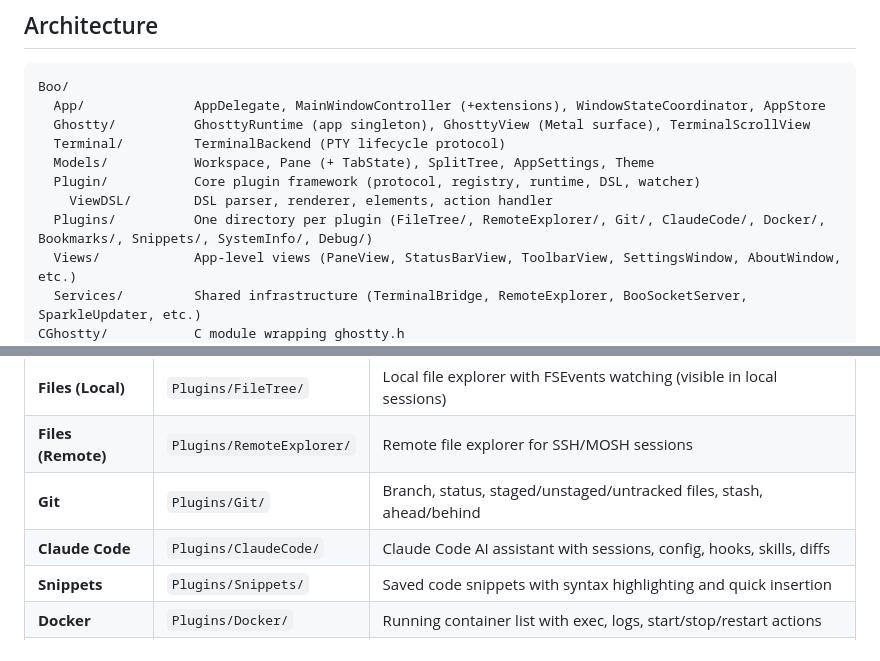
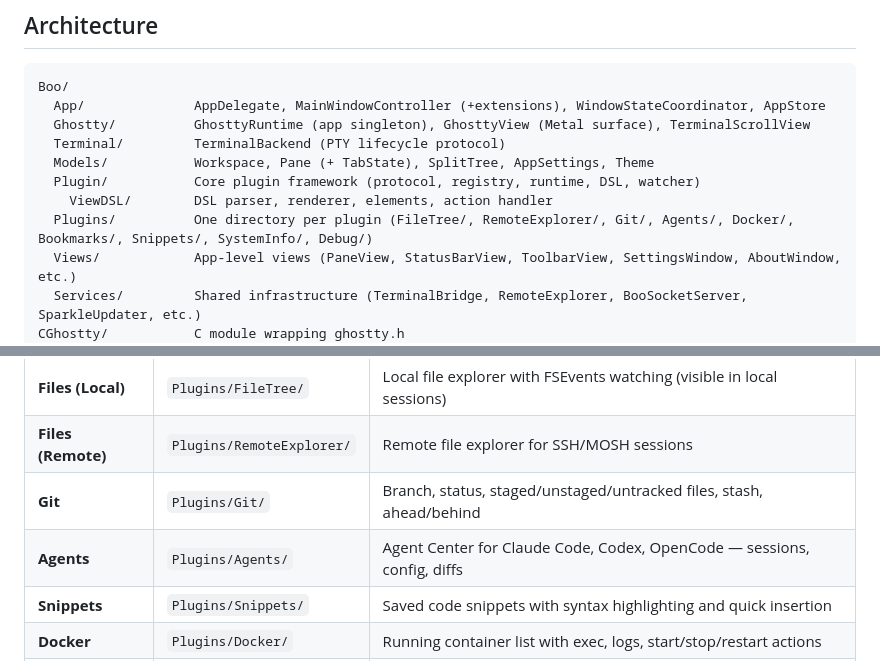
Before and after one commit to ph1p/boo, a Markdown page: README.md, 2 parts joined by grey strips. Drawn GitHub-style.

```diff
--- a/README.md
+++ b/README.md
@@ -121,7 +126,7 @@ Boo/
   Models/           Workspace, Pane (+ TabState), SplitTree, AppSettings, Theme
   Plugin/           Core plugin framework (protocol, registry, runtime, DSL, watcher)
     ViewDSL/        DSL parser, renderer, elements, action handler
-  Plugins/          One directory per plugin (FileTree/, RemoteExplorer/, Git/, ClaudeCode/, Docker/, Bookmarks/, Snippets/, SystemInfo/, Debug/)
+  Plugins/          One directory per plugin (FileTree/, RemoteExplorer/, Git/, Agents/, Docker/, Bookmarks/, Snippets/, SystemInfo/, Debug/)
   Views/            App-level views (PaneView, StatusBarView, ToolbarView, SettingsWindow, AboutWindow, etc.)
   Services/         Shared infrastructure (TerminalBridge, RemoteExplorer, BooSocketServer, SparkleUpdater, etc.)
 CGhostty/           C module wrapping ghostty.h
@@ -351,7 +356,7 @@ Boo has an extensible plugin system. Plugins provide sidebar panels, status bar
 | **Files (Local)**  | `Plugins/FileTree/`       | Local file explorer with FSEvents watching (visible in local sessions)   |
 | **Files (Remote)** | `Plugins/RemoteExplorer/` | Remote file explorer for SSH/MOSH sessions                               |
 | **Git**            | `Plugins/Git/`            | Branch, status, staged/unstaged/untracked files, stash, ahead/behind     |
-| **Claude Code**    | `Plugins/ClaudeCode/`     | Claude Code AI assistant with sessions, config, hooks, skills, diffs     |
+| **Agents**         | `Plugins/Agents/`         | Agent Center for Claude Code, Codex, OpenCode — sessions, config, diffs  |
 | **Snippets**       | `Plugins/Snippets/`       | Saved code snippets with syntax highlighting and quick insertion         |
 | **Docker**         | `Plugins/Docker/`         | Running container list with exec, logs, start/stop/restart actions       |
 | **Bookmarks**      | `Plugins/Bookmarks/`      | Saved directory bookmarks with per-host namespacing                      |
```
Also changed, not shown: other parts of README.md (+32 -15 lines), AGENTS.md (+3 -3 lines), documentation/docs/public/app.png, documentation/docs/public/settings.png, 6 other files.
